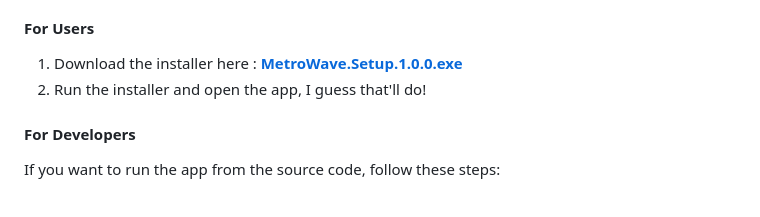
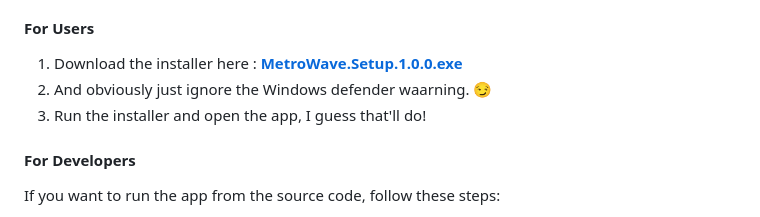
Before and after one commit to Ashmil-Kurikkal/MetroWave, a Markdown page: README.md, the part around the change. Rendered like a GitHub page.

```diff
--- a/README.md
+++ b/README.md
@@ -33,7 +33,8 @@ Getting started with MetroWave is easy.
 #### **For Users**
 
 1.  Download the installer here : [**MetroWave.Setup.1.0.0.exe**](https://github.com/Ashmil-Kurikkal/MetroWave/releases/download/v1.0.0-alpha/MetroWave.Setup.1.0.0.exe)
-2.  Run the installer and open the app, I guess that'll do!
+2.  And obviously just ignore the Windows defender waarning. 😏
+3.  Run the installer and open the app, I guess that'll do!
 
 #### **For Developers**
 
```
